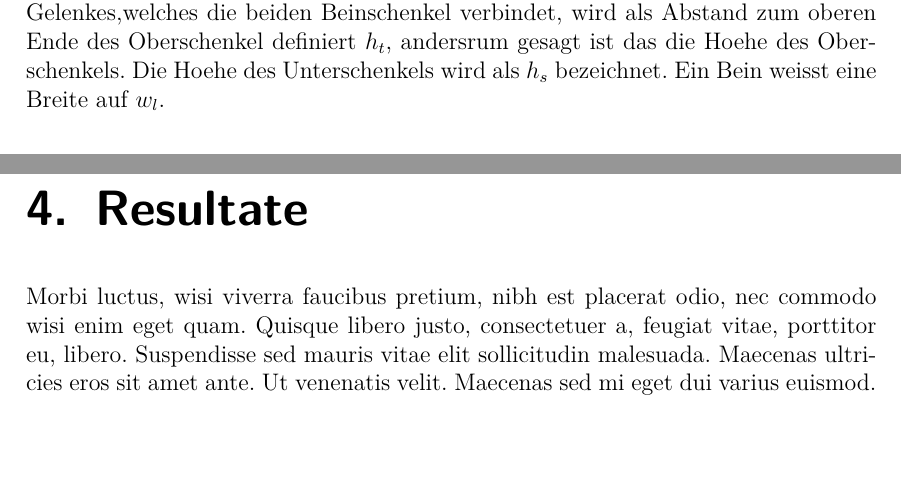
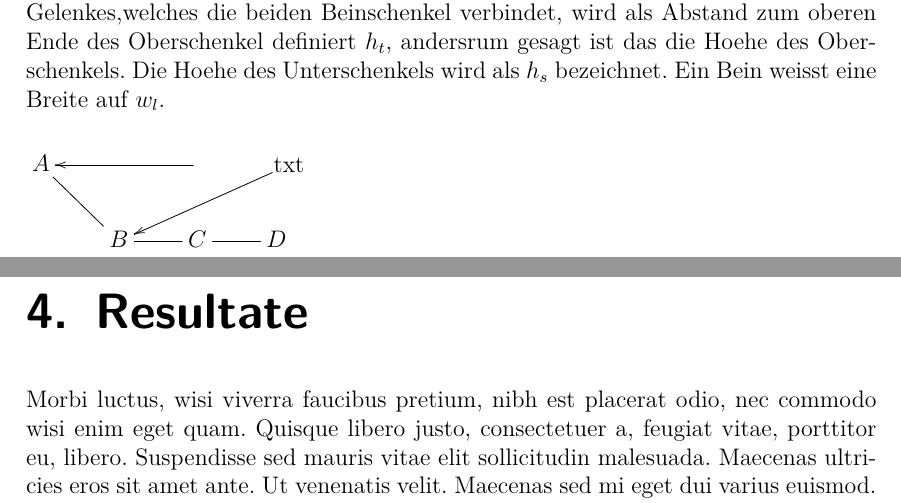
Before and after one commit to hedigerf/evolut, a LaTeX thesis (evolutdoc/thesis/main.tex, which reads evolutdoc/thesis/content/main/method.tex, evolutdoc/thesis/style.tex): two parts of pages 14 and 15 of 19, joined at a grey line, cut so that both start at the same text, the shorter picture padded with empty space. Compiled offline with pdfLaTeX.

Commit message:
Xy-Pic Beispiel hinzugefügt

```diff
--- a/evolutdoc/thesis/content/main/method.tex
+++ b/evolutdoc/thesis/content/main/method.tex
@@ -29,4 +29,11 @@
       respektive \(a_{j_{2_{1}}}\) \(a_{j_{2_{2}}}\) und eine Hoehe \(h_{j}\).
       Diese definieren die Bewegungsfreiheit. Das Bein weisst eine Hoehe \(h_{l}\) auf. Die Position des Gelenkes,welches die beiden Beinschenkel verbindet,
       wird als Abstand zum oberen Ende des Oberschenkel definiert \(h_{t}\), andersrum gesagt ist das die Hoehe des Oberschenkels.
-      Die Hoehe des Unterschenkels wird als \(h_{s}\) bezeichnet. Ein Bein weisst eine Breite auf \(w_{l}\).
+      Die Hoehe des Unterschenkels wird als \(h_{s}\) bezeichnet. Ein Bein weisst eine Breite auf \(w_{l}\). \\
+      \\
+      \xymatrix{
+        A \ar@{-}[dr]
+        &{}\save[]+<3cm,0cm>*\txt<8pc>{txt}
+        \ar[l] \ar[d] \restore \\
+        & B \ar@{-}[r] & C \ar@{-}[r] & D
+      }
--- a/evolutdoc/thesis/style.tex
+++ b/evolutdoc/thesis/style.tex
@@ -35,6 +35,7 @@
 \usepackage{tabularx}
 \usepackage{url}
 \usepackage{wallpaper}
+\usepackage{xypic}
 
 \hypersetup{
   colorlinks=false,
```
